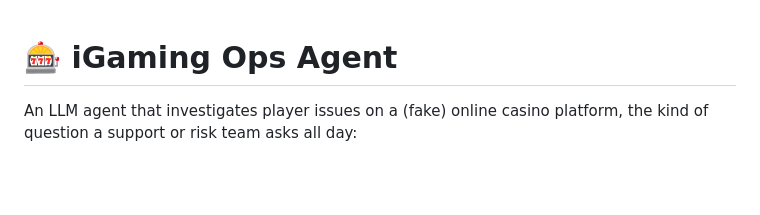
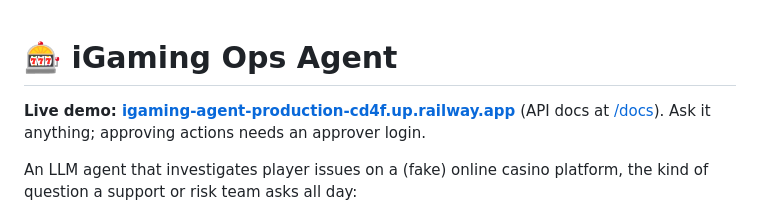
Before and after one commit to luukitto/igaming-agent, a Markdown page: README.md, the part around the change. Rendered like a GitHub page; blank space fills up the shorter version.

Commit message:
Run in the cloud without Ollama: OpenRouter embeddings, listen on $PORT
  - embed() uses openai/text-embedding-3-small through OpenRouter when
    OPENROUTER_API_KEY is set; nomic-embed-text on Ollama otherwise
  - Dockerfile listens on $PORT (Railway sets it), 8000 by default                                                                                                                          Add live demo link to README
  - README: cloud deploy needs only the OpenRouter key

```diff
--- a/README.md
+++ b/README.md
@@ -1,4 +1,6 @@
 # 🎰 iGaming Ops Agent
+
+**Live demo: [igaming-agent-production-cd4f.up.railway.app](https://igaming-agent-production-cd4f.up.railway.app)** (API docs at [/docs](https://igaming-agent-production-cd4f.up.railway.app/docs)). Ask it anything; approving actions needs an approver login.
 
 An LLM agent that investigates player issues on a (fake) online casino platform, the kind of question a support or risk team asks all day:
 
```
